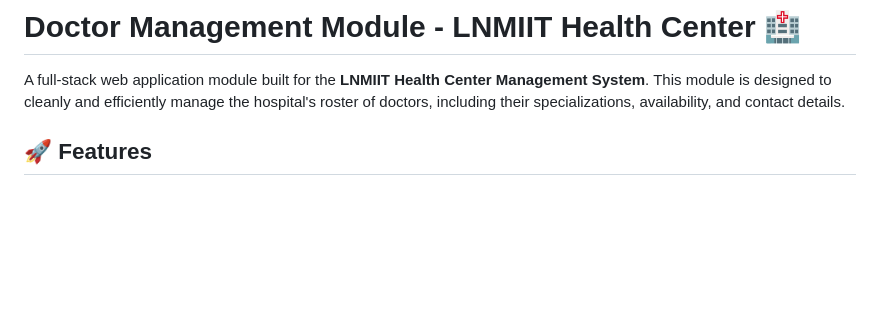
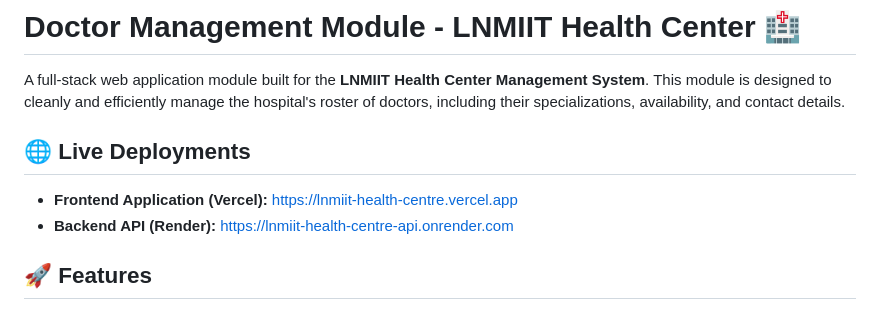
Before and after one commit to krishshandilya/lnmiit-health-centre, a Markdown page: README.md, the part around the change. GitHub-like rendering; blank space fills up the shorter version.

Commit message:
docs: add live deployment links to README.md

```diff
--- a/README.md
+++ b/README.md
@@ -1,6 +1,11 @@
 # Doctor Management Module - LNMIIT Health Center 🏥
 
 A full-stack web application module built for the **LNMIIT Health Center Management System**. This module is designed to cleanly and efficiently manage the hospital's roster of doctors, including their specializations, availability, and contact details.
+
+## 🌐 Live Deployments
+- **Frontend Application (Vercel):** [https://lnmiit-health-centre.vercel.app](https://lnmiit-health-centre.vercel.app)
+- **Backend API (Render):** [https://lnmiit-health-centre-api.onrender.com](https://lnmiit-health-centre-api.onrender.com)
+
 
 ## 🚀 Features
 
```
